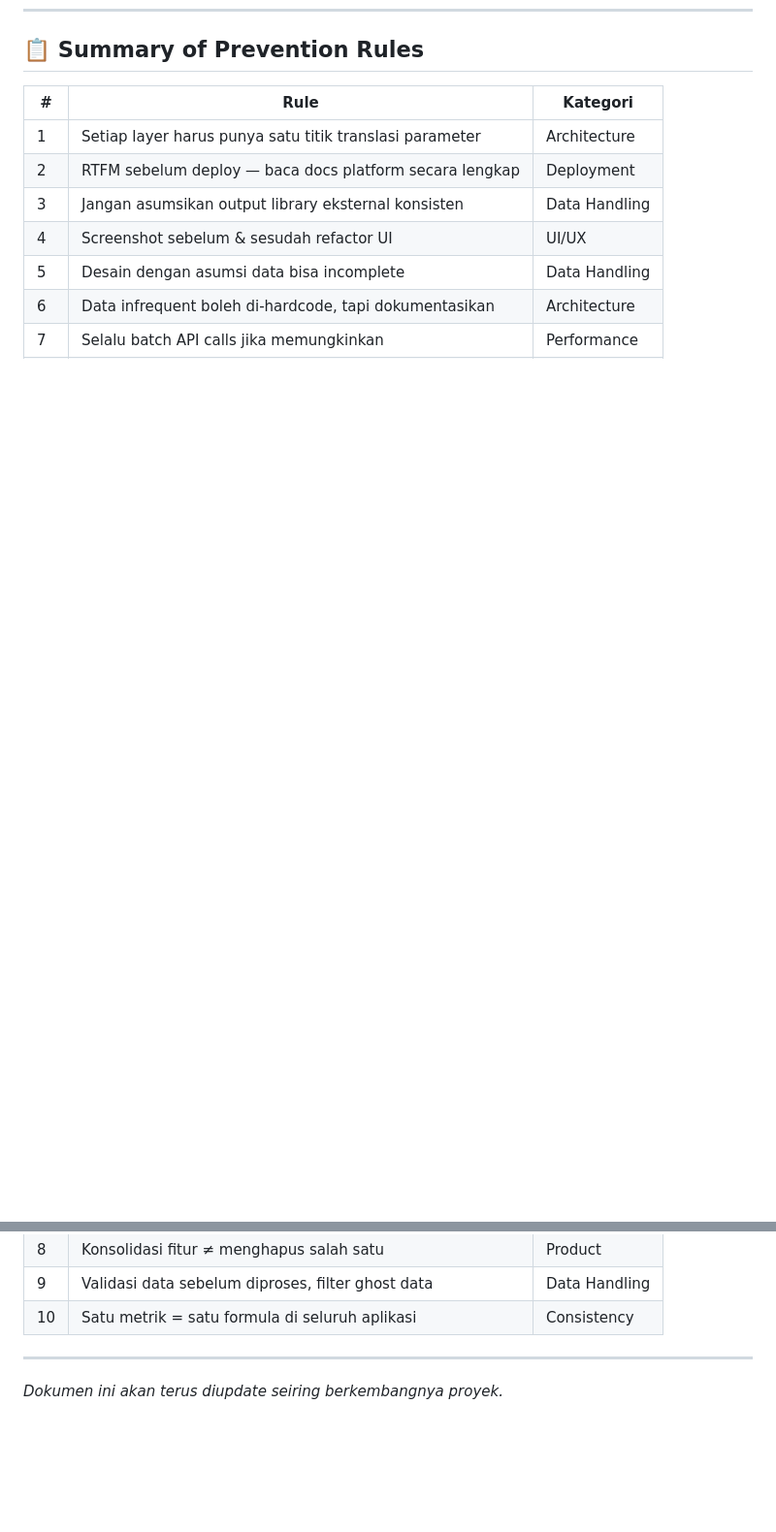
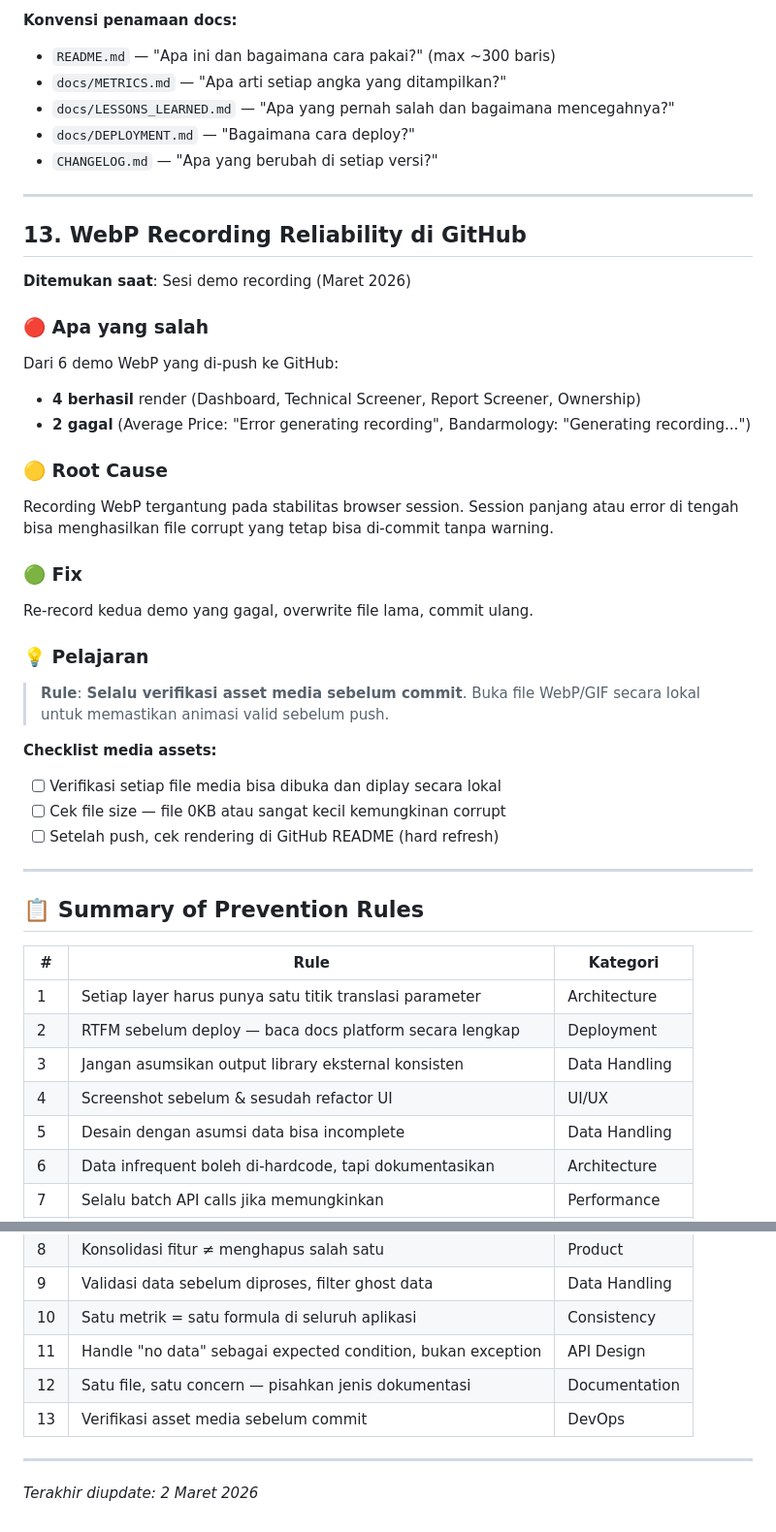
Before and after one commit to miptah21/stockScreener, a Markdown page: docs/LESSONS_LEARNED.md, 2 parts joined by grey strips. Shown at 97% size. GitHub-like rendering; blank space fills up the shorter version.

```diff
--- a/docs/LESSONS_LEARNED.md
+++ b/docs/LESSONS_LEARNED.md
@@ -280,3 +328,37 @@ Menyeragamkan semua kalkulasi ROA untuk menggunakan **Average Total Assets** sec
+**Konvensi penamaan docs:**
+- `README.md` — "Apa ini dan bagaimana cara pakai?" (max ~300 baris)
+- `docs/METRICS.md` — "Apa arti setiap angka yang ditampilkan?"
+- `docs/LESSONS_LEARNED.md` — "Apa yang pernah salah dan bagaimana mencegahnya?"
+- `docs/DEPLOYMENT.md` — "Bagaimana cara deploy?"
+- `CHANGELOG.md` — "Apa yang berubah di setiap versi?"
+
+---
+
+## 13. WebP Recording Reliability di GitHub
+
+**Ditemukan saat**: Sesi demo recording (Maret 2026)
+
+### 🔴 Apa yang salah
+Dari 6 demo WebP yang di-push ke GitHub:
+- **4 berhasil** render (Dashboard, Technical Screener, Report Screener, Ownership)
+- **2 gagal** (Average Price: "Error generating recording", Bandarmology: "Generating recording...")
+
+### 🟡 Root Cause
+Recording WebP tergantung pada stabilitas browser session. Session panjang atau error di tengah bisa menghasilkan file corrupt yang tetap bisa di-commit tanpa warning.
+
+### 🟢 Fix
+Re-record kedua demo yang gagal, overwrite file lama, commit ulang.
+
+### 💡 Pelajaran
+> **Rule**: **Selalu verifikasi asset media sebelum commit**. Buka file WebP/GIF secara lokal untuk memastikan animasi valid sebelum push.
+
+**Checklist media assets:**
+- [ ] Verifikasi setiap file media bisa dibuka dan diplay secara lokal
+- [ ] Cek file size — file 0KB atau sangat kecil kemungkinan corrupt
+- [ ] Setelah push, cek rendering di GitHub README (hard refresh)
+
+---
+
 ## 📋 Summary of Prevention Rules
 
 | # | Rule | Kategori |
@@ -291,7 +373,10 @@ Menyeragamkan semua kalkulasi ROA untuk menggunakan **Average Total Assets** sec
 | 8 | Konsolidasi fitur ≠ menghapus salah satu | Product |
 | 9 | Validasi data sebelum diproses, filter ghost data | Data Handling |
 | 10 | Satu metrik = satu formula di seluruh aplikasi | Consistency |
+| 11 | Handle "no data" sebagai expected condition, bukan exception | API Design |
+| 12 | Satu file, satu concern — pisahkan jenis dokumentasi | Documentation |
+| 13 | Verifikasi asset media sebelum commit | DevOps |
 
 ---
 
-*Dokumen ini akan terus diupdate seiring berkembangnya proyek.*
+*Terakhir diupdate: 2 Maret 2026*
```
Also changed, not shown: other parts of docs/LESSONS_LEARNED.md (+48 -0 lines).
